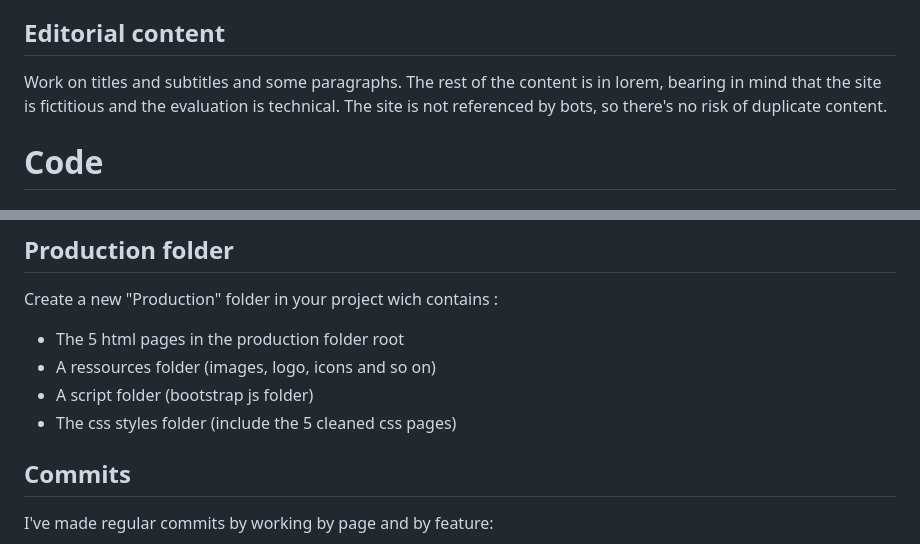
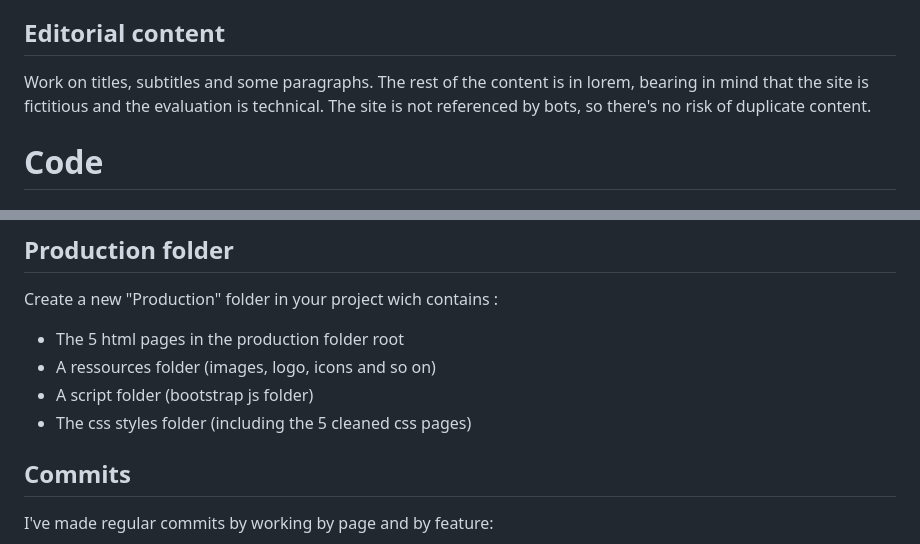
Before and after one commit to KamiGdev/Tennis-Club-Cap-Ferret, a Markdown page: readme.md, 2 parts joined by grey strips. GitHub-like rendering.

```diff
--- a/readme.md
+++ b/readme.md
@@ -13,7 +13,7 @@ Medias : royalty-free sources from Shutterstock, Pexels and Unsplash.
 Graphic design with image creations.
 
 ## Editorial content
-Work on titles and subtitles and some paragraphs. The rest of the content is in lorem, bearing in mind that the site is fictitious and the evaluation is technical. The site is not referenced by bots, so there's no risk of duplicate content.
+Work on titles, subtitles and some paragraphs. The rest of the content is in lorem, bearing in mind that the site is fictitious and the evaluation is technical. The site is not referenced by bots, so there's no risk of duplicate content.
 
 # Code
 ## Syntax, language and framework
@@ -153,7 +157,7 @@ Create a new "Production" folder in your project wich contains :
  * The 5 html pages in the production folder root
  * A ressources folder (images, logo, icons and so on)
  * A script folder (bootstrap js folder)
- * The css styles folder (include the 5 cleaned css pages)
+ * The css styles folder (including the 5 cleaned css pages)
 
  ## Commits
 I've made regular commits by working by page and by feature:
```
Also changed, not shown: other parts of readme.md (+7 -3 lines).
